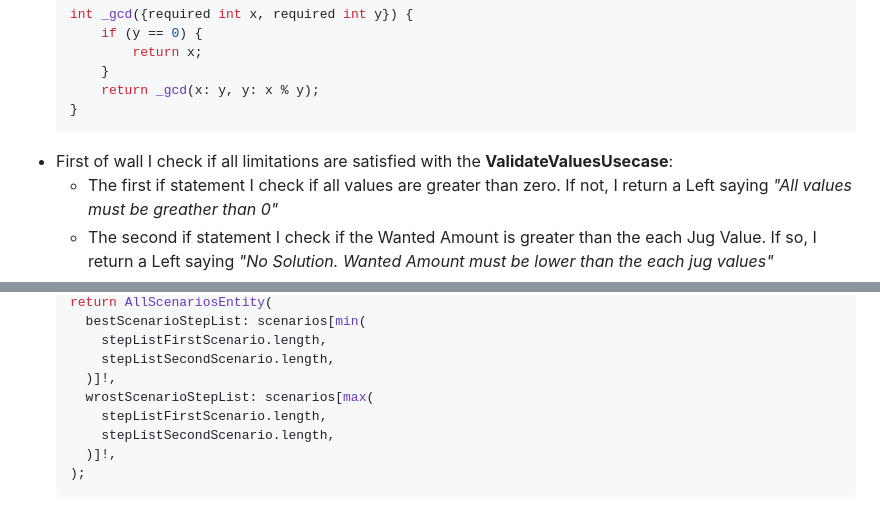
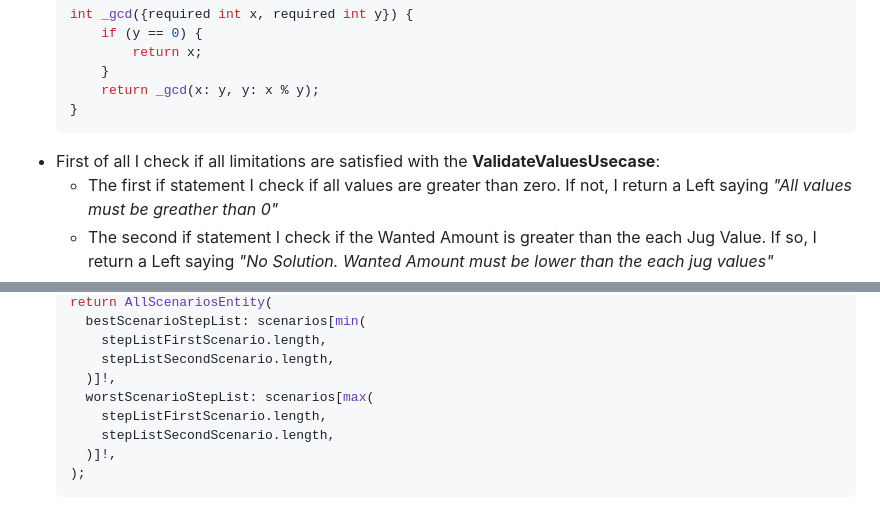
Before and after one commit to leandromichelforte/samo, a Markdown page: README.md, 2 parts joined by grey strips. Drawn GitHub-style.

````diff
--- a/README.md
+++ b/README.md
@@ -33,7 +33,7 @@ This is an application whose main and only function is to show the best and wors
         return _gcd(x: y, y: x % y);
     }
     ```
-- First of wall I check if all limitations are satisfied with the **ValidateValuesUsecase**:
+- First of all I check if all limitations are satisfied with the **ValidateValuesUsecase**:
     - The first if statement I check if all values are greater than zero. If not, I return a Left saying _"All values must be greather than 0"_
     - The second if statement I check if the Wanted Amount is greater than the each Jug Value. If so, I return a Left saying _"No Solution. Wanted Amount must be lower than the each jug values"_
      - The third if statement I check if GCD from Jug 1 and Jug 2 cannot divide the Wanted Amount. If so, I return a Left saying _"No Solution. Great commom divisor between the jug values must be able to divide the wanted amount"_
@@ -137,7 +137,7 @@ This is an application whose main and only function is to show the best and wors
         stepListFirstScenario.length,
         stepListSecondScenario.length,
       )]!,
-      wrostScenarioStepList: scenarios[max(
+      worstScenarioStepList: scenarios[max(
         stepListFirstScenario.length,
         stepListSecondScenario.length,
       )]!,
````
Also changed, not shown: other parts of README.md (+9 -9 lines).
